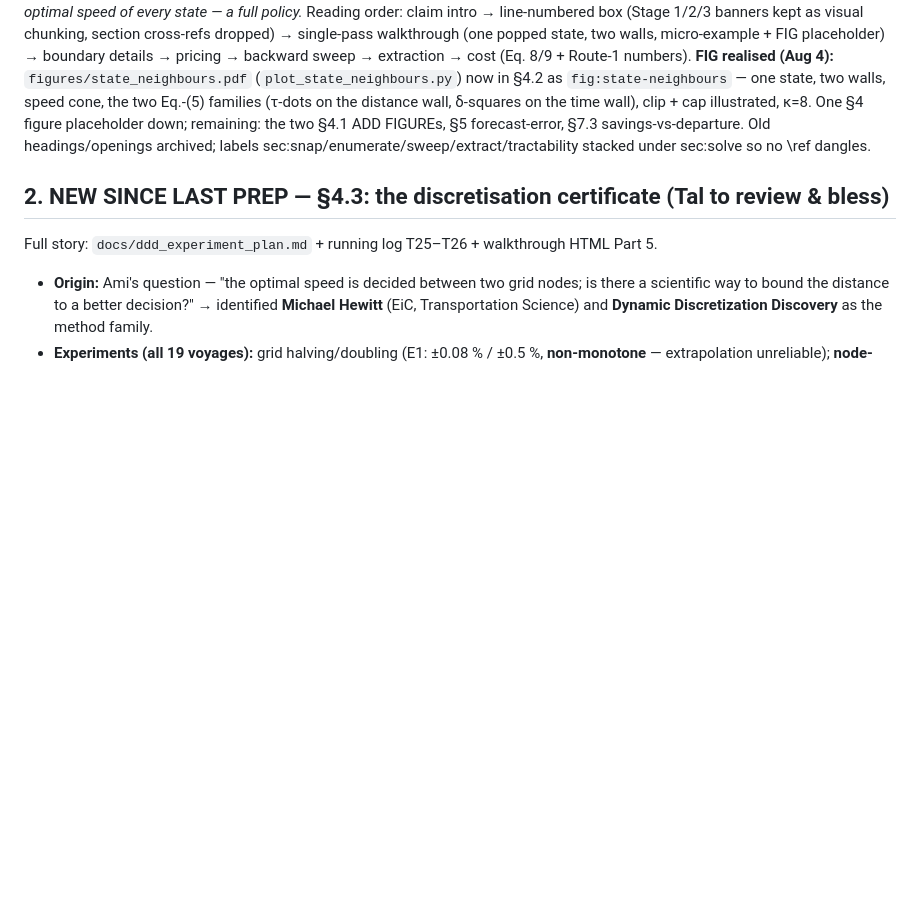
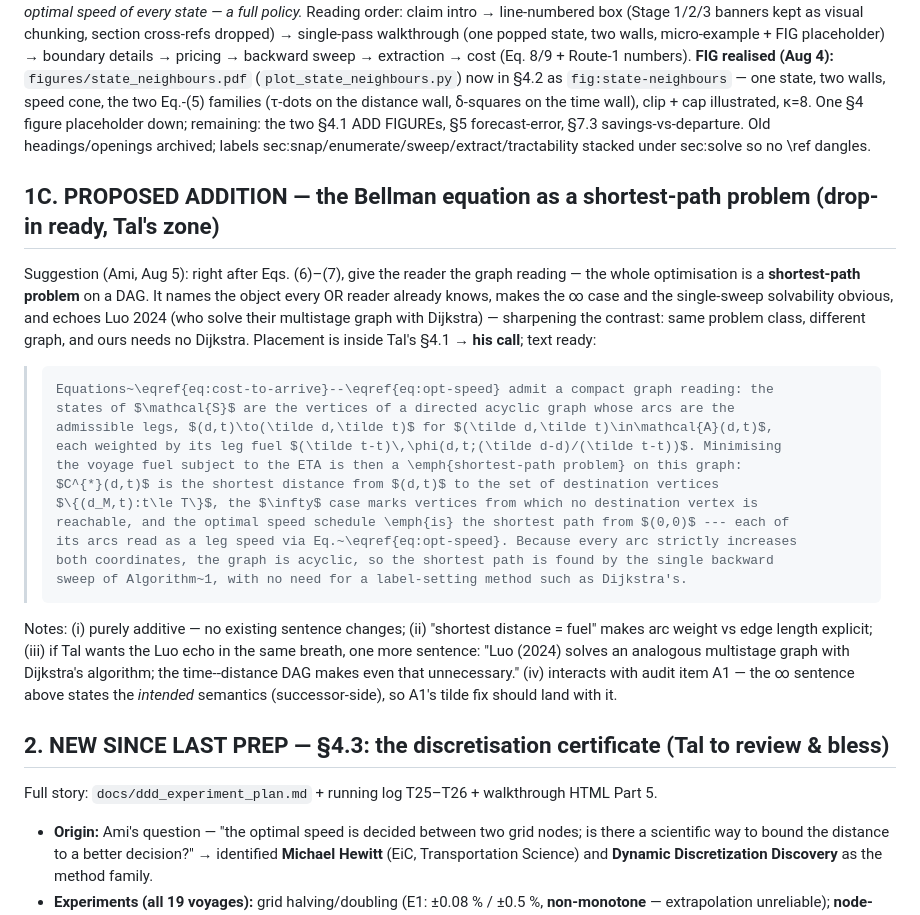
Before and after one commit to amishafir/Voyage_Optimization, a Markdown page: docs/meeting_prep_2026_08_05.md, the part around the change. GitHub-like rendering; blank space fills up the shorter version.

Commit message:
Meeting prep 1C: shortest-path reading of the Bellman equation (drop-in for Tal)
Proposed additive paragraph after Eqs. (6)-(7): states = DAG vertices,
legs = arcs weighted by leg fuel, C* = shortest distance to the
destination set, infinity = unreachable-sink vertices, the optimal
schedule IS the shortest path from (0,0); DAG => one backward sweep,
no Dijkstra (contrast with Luo 2024, who run Dijkstra on their
multistage graph). Interacts with audit item A1.

Co-Authored-By: Claude Fable 5 <noreply@anthropic.com>

````diff
--- a/docs/meeting_prep_2026_08_05.md
+++ b/docs/meeting_prep_2026_08_05.md
@@ -146,6 +146,35 @@ figure placeholder down; remaining: the two §4.1 ADD FIGUREs, §5 forecast-erro
 savings-vs-departure. Old headings/openings archived; labels sec:snap/enumerate/sweep/extract/tractability
 stacked under sec:solve so no \ref dangles.
 
+## 1C. PROPOSED ADDITION — the Bellman equation as a shortest-path problem (drop-in ready, Tal's zone)
+
+Suggestion (Ami, Aug 5): right after Eqs. (6)–(7), give the reader the graph reading — the whole
+optimisation is a **shortest-path problem** on a DAG. It names the object every OR reader already
+knows, makes the ∞ case and the single-sweep solvability obvious, and echoes Luo 2024 (who solve
+their multistage graph with Dijkstra) — sharpening the contrast: same problem class, different
+graph, and ours needs no Dijkstra. Placement is inside Tal's §4.1 → **his call**; text ready:
+
+> ```latex
+> Equations~\eqref{eq:cost-to-arrive}--\eqref{eq:opt-speed} admit a compact graph reading: the
+> states of $\mathcal{S}$ are the vertices of a directed acyclic graph whose arcs are the
+> admissible legs, $(d,t)\to(\tilde d,\tilde t)$ for $(\tilde d,\tilde t)\in\mathcal{A}(d,t)$,
+> each weighted by its leg fuel $(\tilde t-t)\,\phi(d,t;(\tilde d-d)/(\tilde t-t))$. Minimising
+> the voyage fuel subject to the ETA is then a \emph{shortest-path problem} on this graph:
+> $C^{*}(d,t)$ is the shortest distance from $(d,t)$ to the set of destination vertices
+> $\{(d_M,t):t\le T\}$, the $\infty$ case marks vertices from which no destination vertex is
+> reachable, and the optimal speed schedule \emph{is} the shortest path from $(0,0)$ --- each of
+> its arcs read as a leg speed via Eq.~\eqref{eq:opt-speed}. Because every arc strictly increases
+> both coordinates, the graph is acyclic, so the shortest path is found by the single backward
+> sweep of Algorithm~1, with no need for a label-setting method such as Dijkstra's.
+> ```
+
+Notes: (i) purely additive — no existing sentence changes; (ii) "shortest distance = fuel" makes
+arc weight vs edge length explicit; (iii) if Tal wants the Luo echo in the same breath, one more
+sentence: "Luo (2024) solves an analogous multistage graph with Dijkstra's algorithm; the
+time--distance DAG makes even that unnecessary." (iv) interacts with audit item A1 — the ∞
+sentence above states the *intended* semantics (successor-side), so A1's tilde fix should land
+with it.
+
 ## 2. NEW SINCE LAST PREP — §4.3: the discretisation certificate (Tal to review & bless)
 
 Full story: `docs/ddd_experiment_plan.md` + running log T25–T26 + walkthrough HTML Part 5.
````
